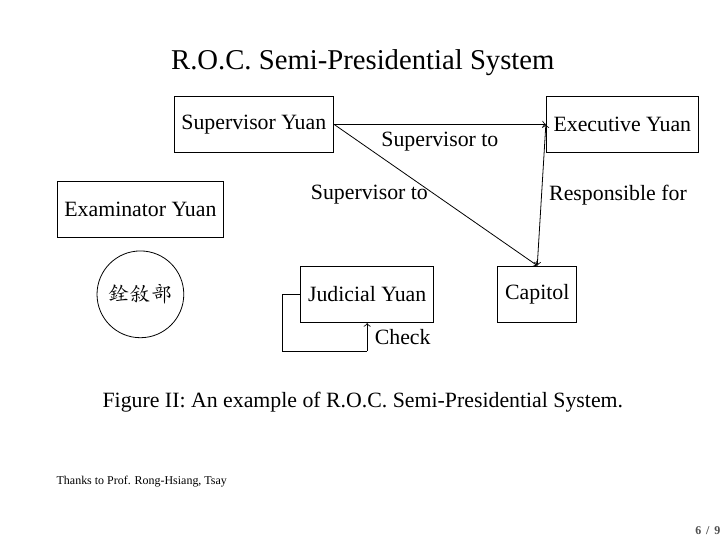
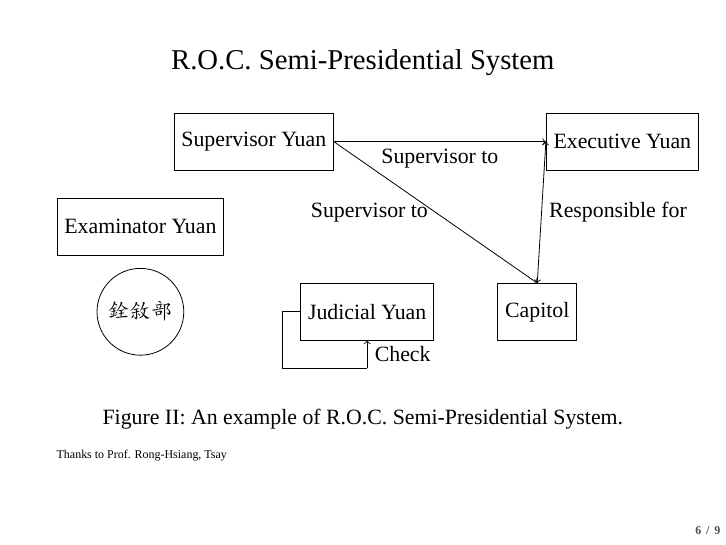
Before and after one commit to politics-tchsiao/politics-, LaTeX slides (handout/01/Chap1.tex): page 7 of 10. Compiled offline with XeLaTeX; a missing font is replaced by an installed copy or a similar font.

Commit message:
Update commit.

```diff
--- a/handout/01/Chap1.tex
+++ b/handout/01/Chap1.tex
@@ -97,7 +97,6 @@ Figure I: An example of Semi-Presidential System.
 \end{center}
 \begin{center}
 Figure II: An example of R.O.C. Semi-Presidential System. \\
-\vspace{2em}
 \flushleft \tiny{Thanks to Prof. Rong-Hsiang, Tsay}
 \end{center}
 \end{frame}
```
